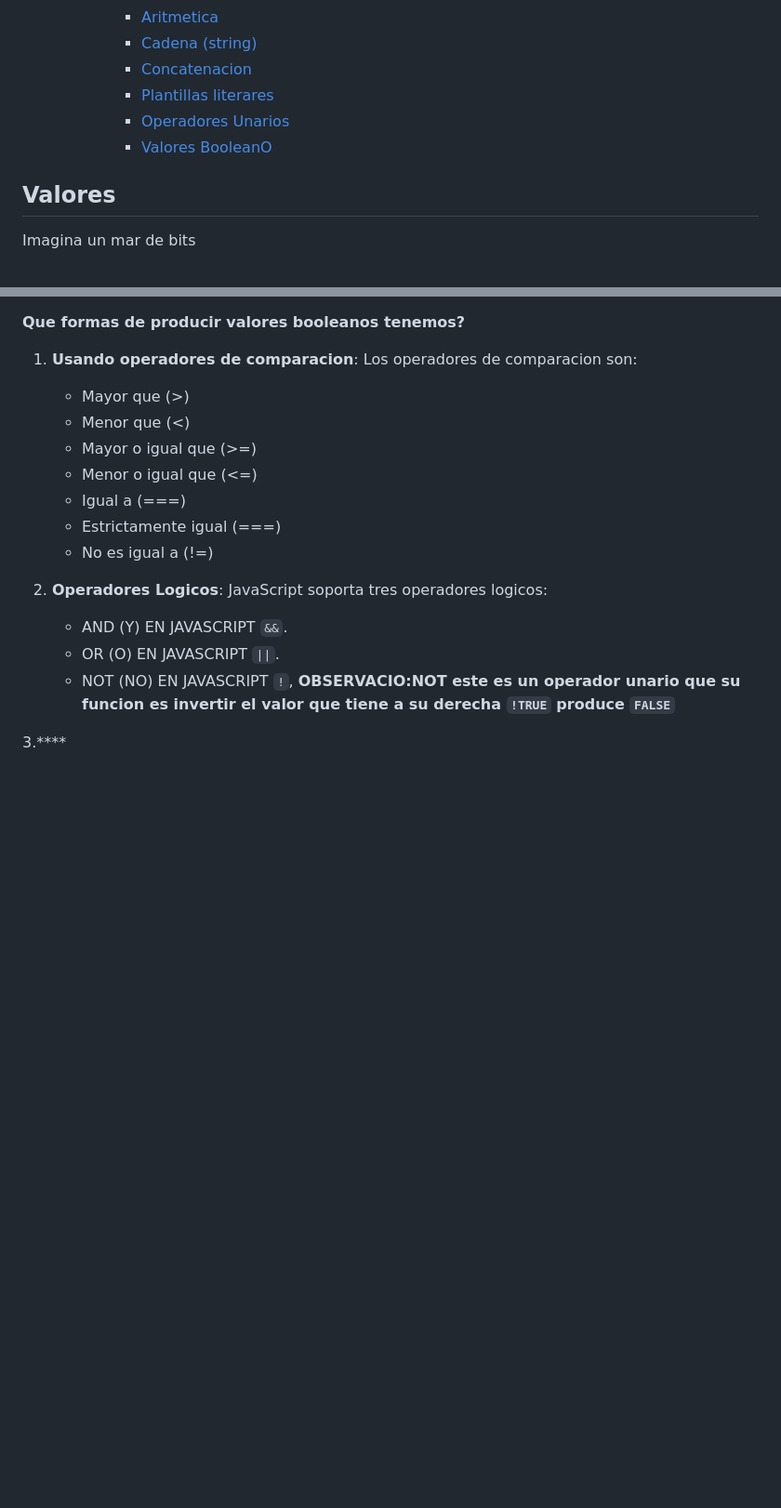
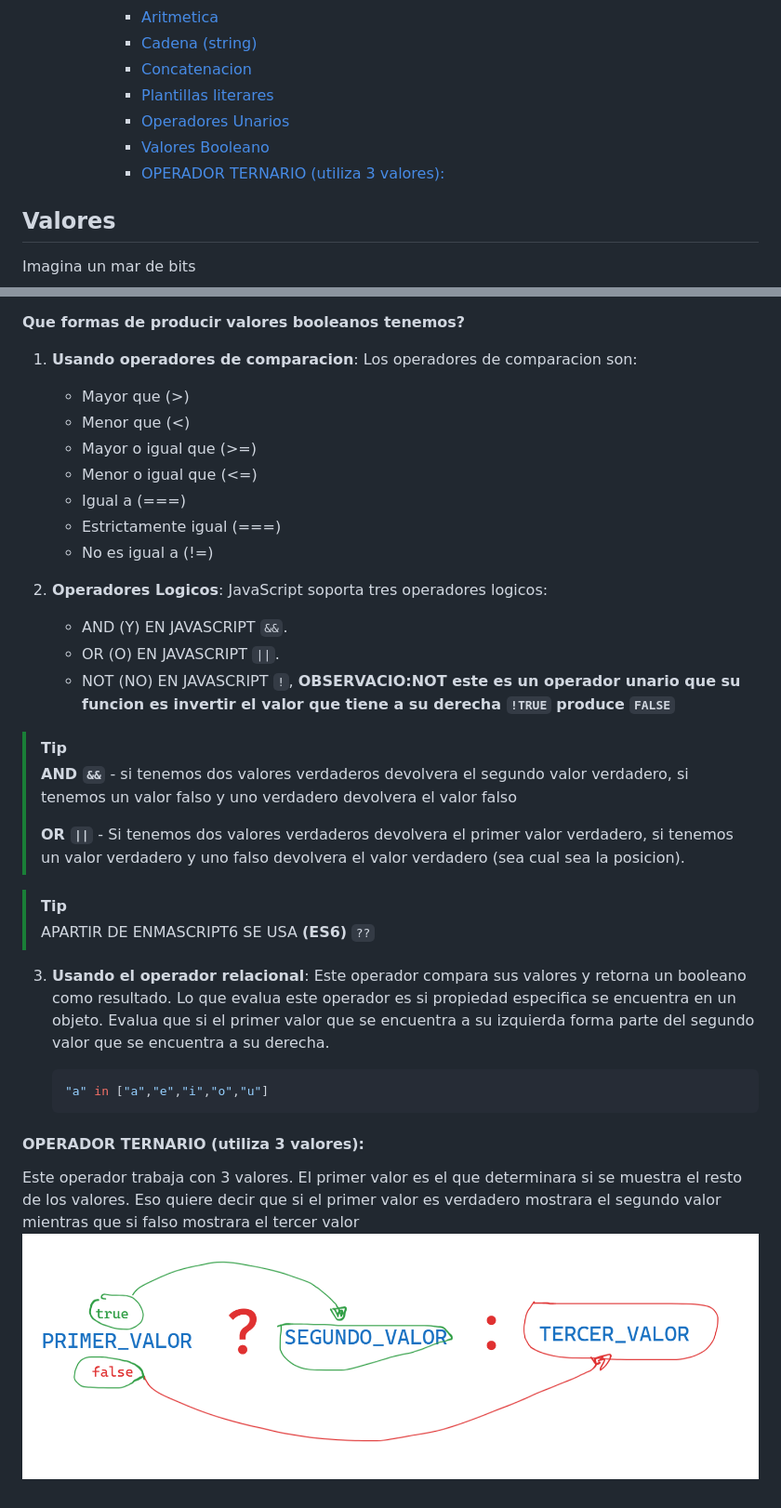
Before and after one commit to callelimascca/CURSO_JAVASCRIPT, a Markdown page: 2.Valores_Operadores/README.md, 2 parts joined by grey strips. Shown: that part at 93% size. Rendered like a GitHub page; pictures changed too: 2.Valores_Operadores/image.png (added); blank space fills up the shorter version.

Commit message:
Creacion de archivo ternario
resolviendo ejercicios de operacion ternario

````diff
--- a/2.Valores_Operadores/README.md
+++ b/2.Valores_Operadores/README.md
@@ -10,7 +10,8 @@
       - [Concatenacion](#concatenacion)
       - [Plantillas literares](#plantillas-literares)
       - [Operadores Unarios](#operadores-unarios)
-      - [Valores BooleanO](#valores-booleano)
+      - [Valores Booleano](#valores-booleano)
+      - [OPERADOR TERNARIO (utiliza 3 valores):](#operador-ternario-utiliza-3-valores)
 ## Valores
 Imagina un mar de bits
 
@@ -200,4 +201,24 @@ para este proposito, JavaScript tiene dos tipos de datos `Booleano`, que tiene s
    - NOT (NO) EN JAVASCRIPT `!`,
   **OBSERVACIO:NOT este es un operador unario que su funcion es invertir el valor que tiene a su derecha `!TRUE` produce `FALSE`**
 
-3.****
+> [!TIP]
+> **AND `&&`** - si tenemos dos valores verdaderos devolvera el segundo valor verdadero, si tenemos un valor falso y uno verdadero devolvera el valor falso
+>
+> **OR `||`** - Si tenemos dos valores verdaderos devolvera el primer valor verdadero, si tenemos un valor verdadero y uno falso devolvera el valor verdadero (sea cual sea la posicion).
+
+>[!TIP]
+> APARTIR DE ENMASCRIPT6 SE USA **(ES6)** `??`
+
+3. **Usando el operador relacional**:
+   Este operador compara sus valores y retorna un booleano como resultado.
+   Lo que evalua este operador es si propiedad especifica se encuentra en un objeto.
+   Evalua que si el primer valor que se encuentra a su izquierda forma parte del segundo valor que se encuentra a su derecha.
+
+   ```js
+   "a" in ["a","e","i","o","u"]
+   ```
+#### OPERADOR TERNARIO (utiliza 3 valores):
+Este operador trabaja con 3 valores.
+El primer valor es el que determinara si se muestra el resto de los valores.
+Eso quiere decir que si el primer valor es verdadero mostrara el segundo valor mientras que si falso mostrara el tercer valor
+![alt text](image.png)
````
Also changed, not shown: other parts of 2.Valores_Operadores/README.md (+1 -1 lines), 3 other files.
